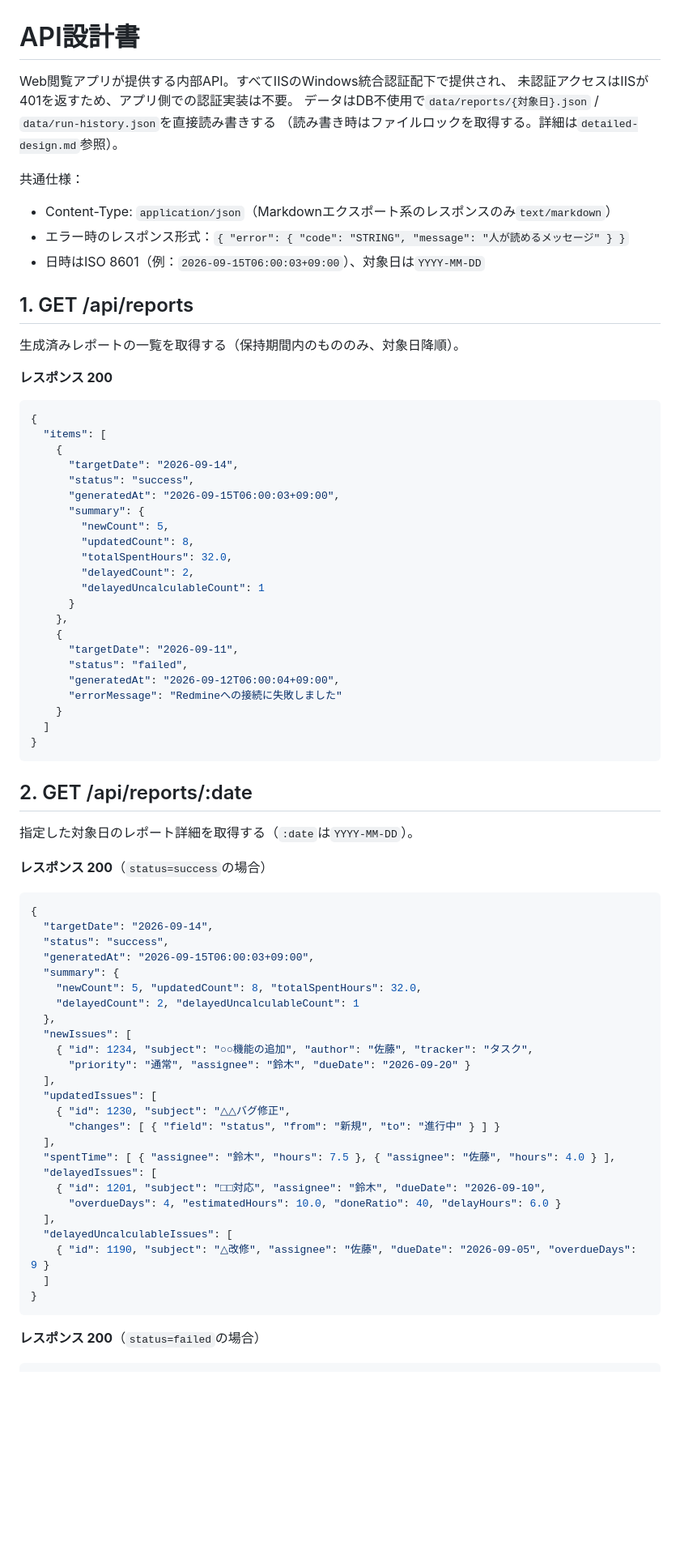
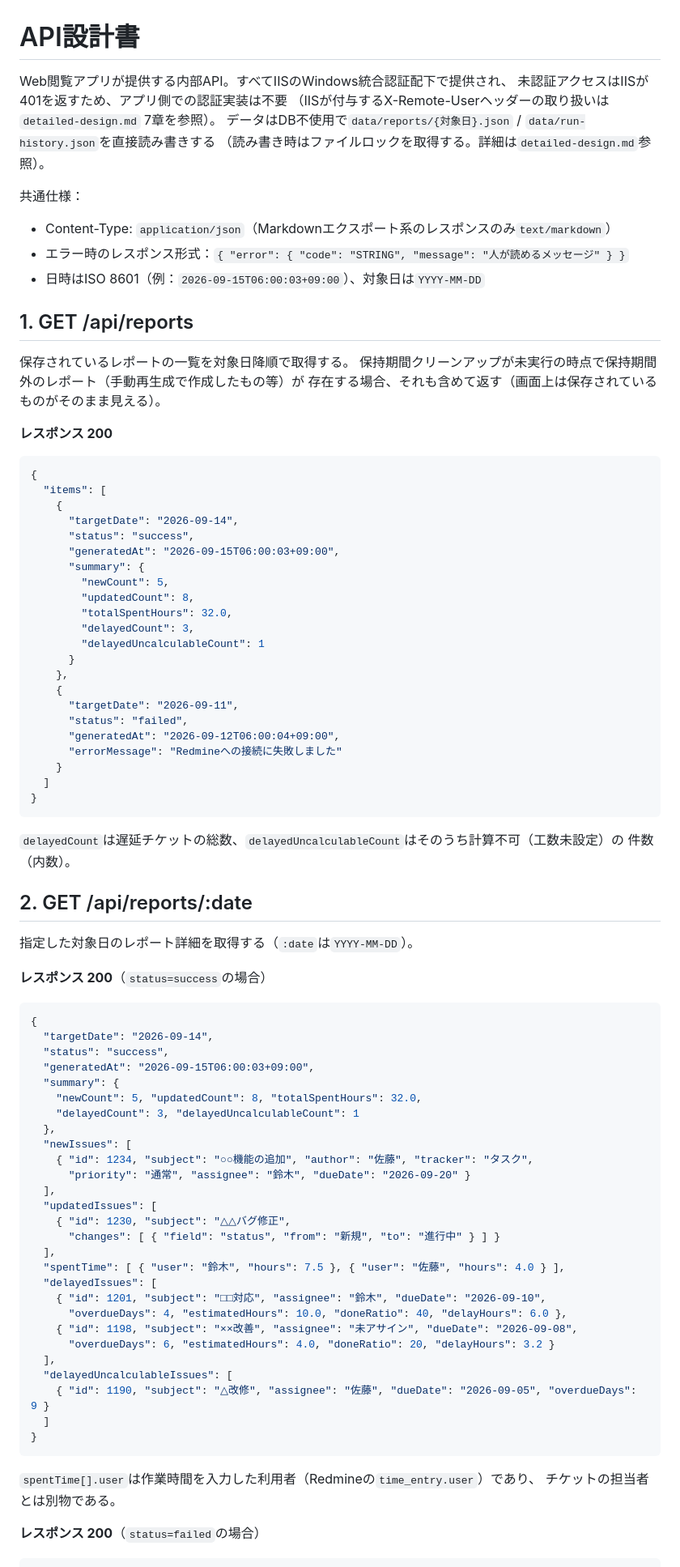
Before and after one commit to theta1211/Redmine-pm-report, a Markdown page: docs/design/api-design.md, the part around one of its changes. Shown at 81% size. GitHub-like rendering; blank space fills up the shorter version.

````diff
--- a/docs/design/api-design.md
+++ b/docs/design/api-design.md
@@ -1,7 +1,8 @@
 # API設計書
 
 Web閲覧アプリが提供する内部API。すべてIISのWindows統合認証配下で提供され、
-未認証アクセスはIISが401を返すため、アプリ側での認証実装は不要。
+未認証アクセスはIISが401を返すため、アプリ側での認証実装は不要
+（IISが付与するX-Remote-Userヘッダーの取り扱いは`detailed-design.md` 7章を参照）。
 データはDB不使用で`data/reports/{対象日}.json` / `data/run-history.json`を直接読み書きする
 （読み書き時はファイルロックを取得する。詳細は`detailed-design.md`参照）。
 
@@ -11,7 +12,9 @@ Web閲覧アプリが提供する内部API。すべてIISのWindows統合認証
 - 日時はISO 8601（例：`2026-09-15T06:00:03+09:00`）、対象日は`YYYY-MM-DD`
 
 ## 1. GET /api/reports
-生成済みレポートの一覧を取得する（保持期間内のもののみ、対象日降順）。
+保存されているレポートの一覧を対象日降順で取得する。
+保持期間クリーンアップが未実行の時点で保持期間外のレポート（手動再生成で作成したもの等）が
+存在する場合、それも含めて返す（画面上は保存されているものがそのまま見える）。
 
 **レスポンス 200**
 ```json
@@ -25,7 +28,7 @@ Web閲覧アプリが提供する内部API。すべてIISのWindows統合認証
         "newCount": 5,
         "updatedCount": 8,
         "totalSpentHours": 32.0,
-        "delayedCount": 2,
+        "delayedCount": 3,
         "delayedUncalculableCount": 1
       }
     },
@@ -38,6 +41,8 @@ Web閲覧アプリが提供する内部API。すべてIISのWindows統合認証
   ]
 }
 ```
+`delayedCount`は遅延チケットの総数、`delayedUncalculableCount`はそのうち計算不可（工数未設定）の
+件数（内数）。
 
 ## 2. GET /api/reports/:date
 指定した対象日のレポート詳細を取得する（`:date`は`YYYY-MM-DD`）。
@@ -50,7 +55,7 @@ Web閲覧アプリが提供する内部API。すべてIISのWindows統合認証
   "generatedAt": "2026-09-15T06:00:03+09:00",
   "summary": {
     "newCount": 5, "updatedCount": 8, "totalSpentHours": 32.0,
-    "delayedCount": 2, "delayedUncalculableCount": 1
+    "delayedCount": 3, "delayedUncalculableCount": 1
   },
   "newIssues": [
     { "id": 1234, "subject": "○○機能の追加", "author": "佐藤", "tracker": "タスク",
@@ -60,16 +65,20 @@ Web閲覧アプリが提供する内部API。すべてIISのWindows統合認証
     { "id": 1230, "subject": "△△バグ修正",
       "changes": [ { "field": "status", "from": "新規", "to": "進行中" } ] }
   ],
-  "spentTime": [ { "assignee": "鈴木", "hours": 7.5 }, { "assignee": "佐藤", "hours": 4.0 } ],
+  "spentTime": [ { "user": "鈴木", "hours": 7.5 }, { "user": "佐藤", "hours": 4.0 } ],
   "delayedIssues": [
     { "id": 1201, "subject": "□□対応", "assignee": "鈴木", "dueDate": "2026-09-10",
-      "overdueDays": 4, "estimatedHours": 10.0, "doneRatio": 40, "delayHours": 6.0 }
+      "overdueDays": 4, "estimatedHours": 10.0, "doneRatio": 40, "delayHours": 6.0 },
+    { "id": 1198, "subject": "××改善", "assignee": "未アサイン", "dueDate": "2026-09-08",
+      "overdueDays": 6, "estimatedHours": 4.0, "doneRatio": 20, "delayHours": 3.2 }
   ],
   "delayedUncalculableIssues": [
     { "id": 1190, "subject": "△改修", "assignee": "佐藤", "dueDate": "2026-09-05", "overdueDays": 9 }
   ]
 }
 ```
+`spentTime[].user`は作業時間を入力した利用者（Redmineの`time_entry.user`）であり、
+チケットの担当者とは別物である。
 
 **レスポンス 200**（`status=failed`の場合）
 ```json
````
Also changed, not shown: other parts of docs/design/api-design.md (+26 -11 lines).
